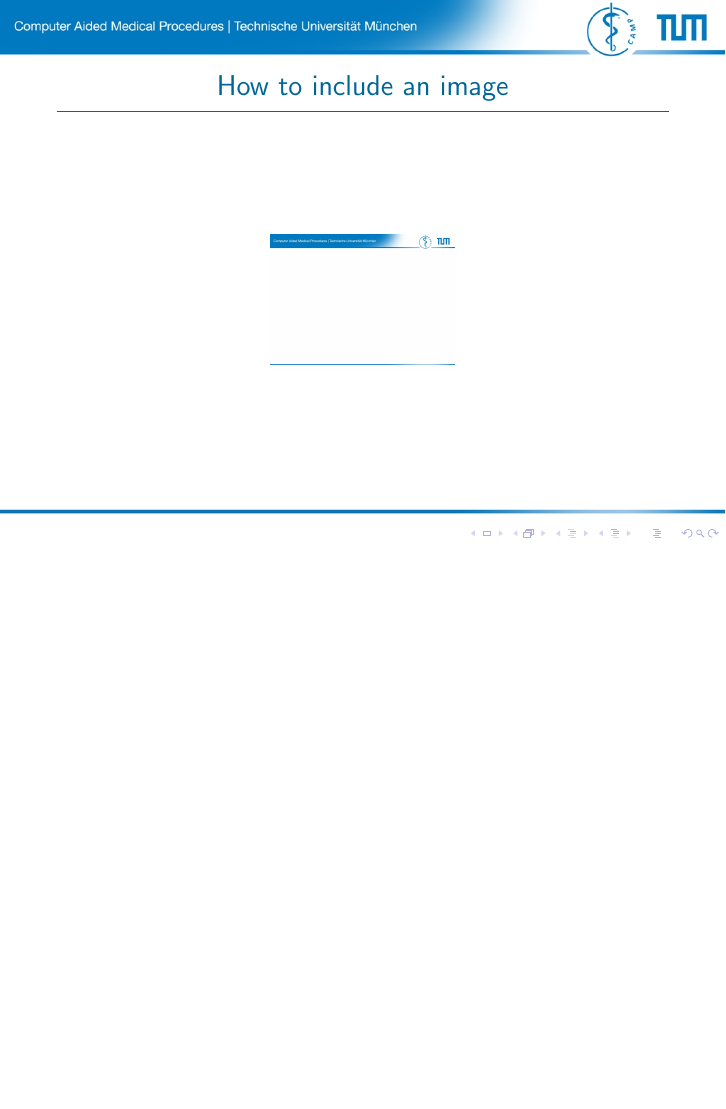
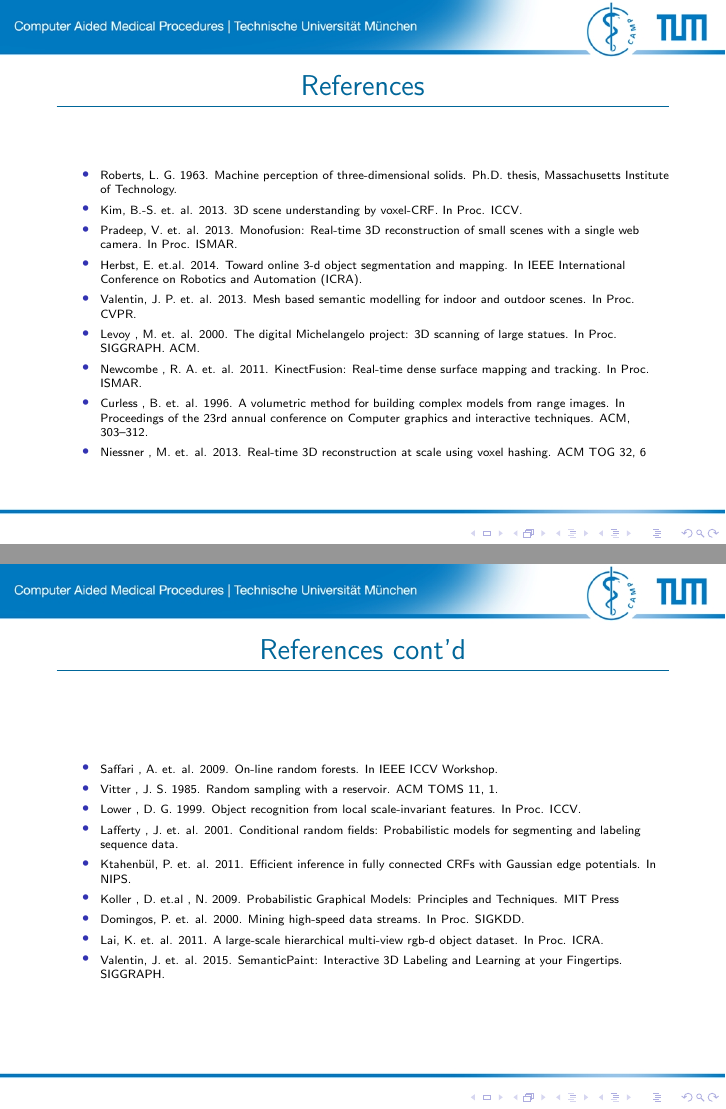
Before and after one commit to akosiorek/CSE, LaTeX slides (cv3d_seminar/presentation.tex): page 6 of 6 before the commit and pages 15 and 16 of 16 after it, the two joined at a grey line, the shorter picture padded with empty space. Compiled offline with pdfLaTeX.

Commit message:
references and outline for presentation

```diff
--- a/cv3d_seminar/presentation.tex
+++ b/cv3d_seminar/presentation.tex
@@ -127,4 +177,56 @@ Right
 
 
 %---------------------------------------------------------------------------------------
+\begin{frame}
+\frametitle{References}
+\fontsize{6pt}{7.2}\selectfont
+\begin{itemize}
+  \item Roberts, L. G. 1963. Machine perception of three-dimensional solids. Ph.D. thesis, Massachusetts Institute of Technology.
+
+  \item Kim, B.-S. et. al. 2013. 3D scene understanding by voxel-CRF. In Proc. ICCV.
+
+  \item Pradeep, V. et. al. 2013. Monofusion: Real-time 3D reconstruction of small scenes with a single web camera. In Proc. ISMAR.
+
+  \item Herbst, E. et.al. 2014. Toward online 3-d object segmentation and mapping. In IEEE International Conference on Robotics and Automation (ICRA).
+
+  \item Valentin, J. P. et. al. 2013. Mesh based semantic modelling for indoor and outdoor scenes. In Proc. CVPR.
+
+  \item Levoy , M. et. al. 2000. The digital Michelangelo project: 3D scanning of large statues. In Proc. SIGGRAPH. ACM.
+
+  \item Newcombe , R. A. et. al. 2011. KinectFusion: Real-time dense surface mapping and tracking. In Proc. ISMAR.
+
+  \item Curless , B. et. al. 1996. A volumetric method for building complex models from range images. In Proceedings of the 23rd annual conference on Computer graphics and interactive techniques. ACM, 303–312.
+
+  \item Niessner , M. et. al. 2013. Real-time 3D reconstruction at scale using voxel hashing. ACM TOG 32, 6
+\end{itemize}
+\end{frame}
+
+
+%---------------------------------------------------------------------------------------
+\begin{frame}
+\frametitle{References cont'd}
+\fontsize{6pt}{7.2}\selectfont
+\begin{itemize}
+  \item Saffari , A. et. al. 2009. On-line random forests. In IEEE ICCV Workshop.
+
+  \item Vitter , J. S. 1985. Random sampling with a reservoir. ACM TOMS 11, 1.
+
+  \item Lower , D. G. 1999. Object recognition from local scale-invariant features. In Proc. ICCV.
+
+  \item Lafferty , J. et. al. 2001. Conditional random fields: Probabilistic models for segmenting and labeling sequence data.
+
+  \item Ktahenbül, P. et. al. 2011. Efficient inference in fully connected CRFs with Gaussian edge potentials. In NIPS.
+
+  \item Koller , D. et.al  , N. 2009. Probabilistic Graphical Models: Principles and Techniques. MIT Press
+
+  \item Domingos, P. et. al. 2000. Mining high-speed data streams. In Proc. SIGKDD.
+
+  \item Lai, K. et. al. 2011. A large-scale hierarchical multi-view rgb-d object dataset. In Proc. ICRA.
+
+  \item Valentin, J. et. al. 2015. SemanticPaint: Interactive 3D Labeling and Learning at your Fingertips. SIGGRAPH.
+\end{itemize}
+\end{frame}
+
+
+%---------------------------------------------------------------------------------------
 \end{document}
```
Also changed, not shown: cv3d_seminar/presentation.pdf, cv3d_seminar/presentation.tex (50 more changed lines).
